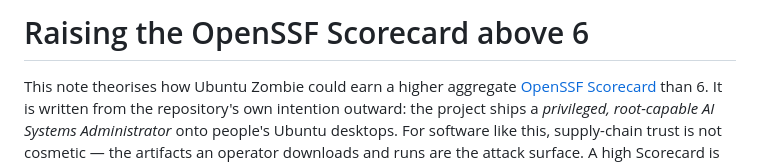
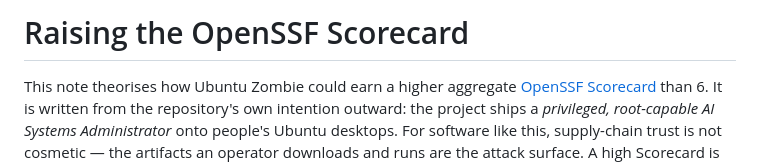
Before and after one commit to japer-technology/ubuntu-zombie, a Markdown page: docs/OPENSSF-SCORECARD-SUGGESTIONS.md, the part around the change. GitHub-like rendering.

```diff
--- a/docs/OPENSSF-SCORECARD-SUGGESTIONS.md
+++ b/docs/OPENSSF-SCORECARD-SUGGESTIONS.md
@@ -1,4 +1,4 @@
-# Raising the OpenSSF Scorecard above 6
+# Raising the OpenSSF Scorecard
 
 This note theorises how Ubuntu Zombie could earn a higher aggregate
 [OpenSSF Scorecard](https://securityscorecards.dev/viewer/?uri=github.com/japer-technology/ubuntu-zombie)
```
